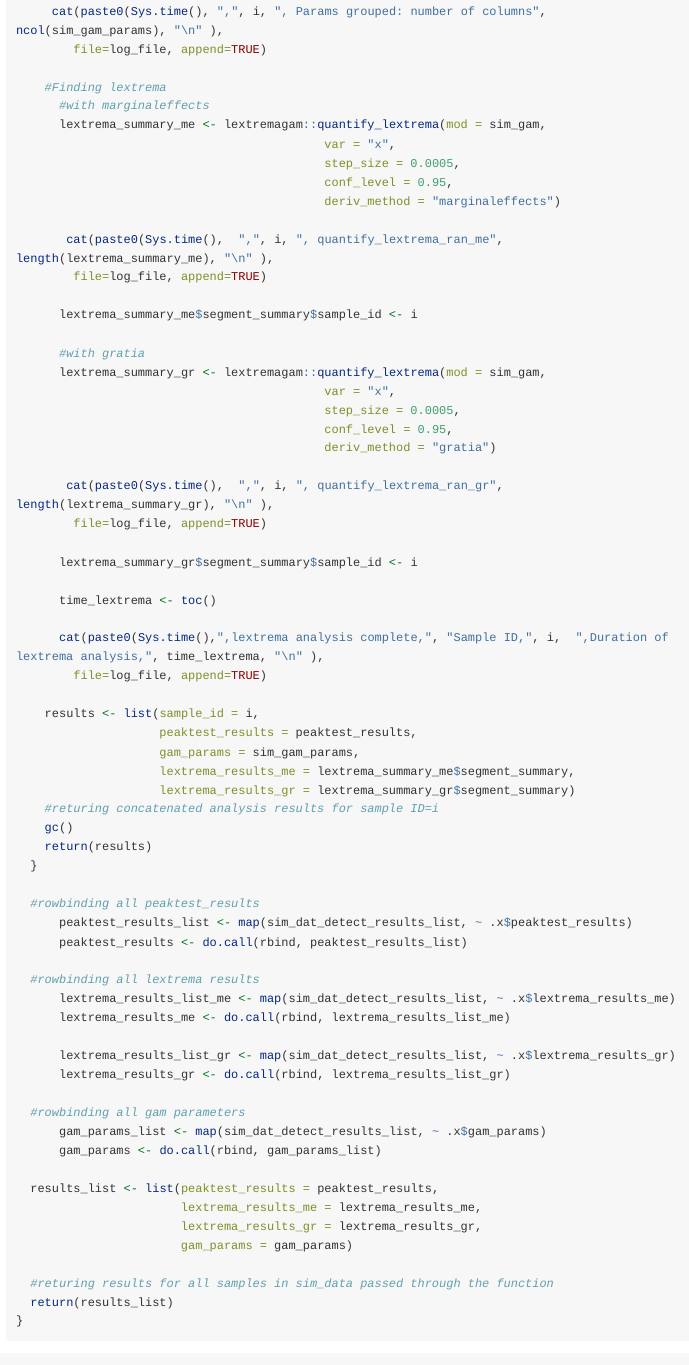
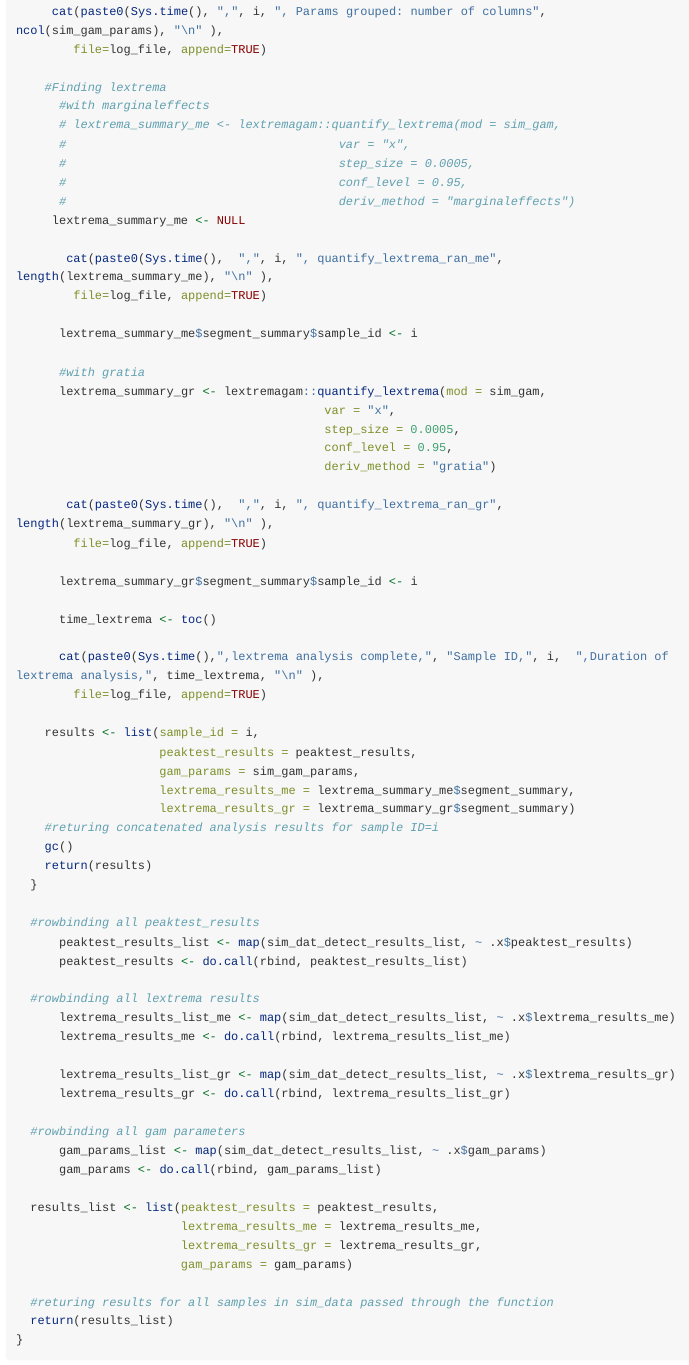
Before and after one commit to pedersen-fisheries-lab/lextremagam, an R Markdown document (vignettes/S02-run_sims.Rmd): the page in a window 1100 px wide, from 2660 px down. Rendered offline with R 4.5, knitr and Pandoc, with nearby package versions; some code elsewhere in the file could not run offline; long lines of code are wrapped; common packages that the code uses without loading them are loaded.

Commit message:
update sim code

```diff
--- a/vignettes/S02-run_sims.Rmd
+++ b/vignettes/S02-run_sims.Rmd
@@ -148,11 +148,12 @@ run_analyses <- function(sim_data, logname){
 
     #Finding lextrema
       #with marginaleffects
-      lextrema_summary_me <- lextremagam::quantify_lextrema(mod = sim_gam,
-                                           var = "x",
-                                           step_size = 0.0005,
-                                           conf_level = 0.95,
-                                           deriv_method = "marginaleffects")
+      # lextrema_summary_me <- lextremagam::quantify_lextrema(mod = sim_gam,
+      #                                      var = "x",
+      #                                      step_size = 0.0005,
+      #                                      conf_level = 0.95,
+      #                                      deriv_method = "marginaleffects")
+     lextrema_summary_me <- NULL
 
        cat(paste0(Sys.time(),  ",", i, ", quantify_lextrema_ran_me", length(lextrema_summary_me), "\n" ),
         file=log_file, append=TRUE)
```
Also changed, not shown: vignettes/S02-run_sims.Rmd (15 more changed lines).
